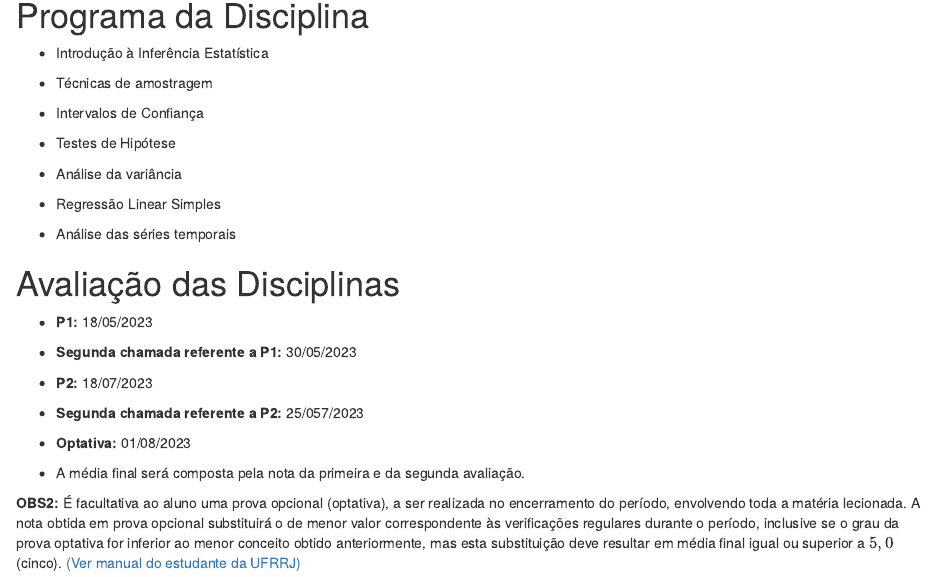
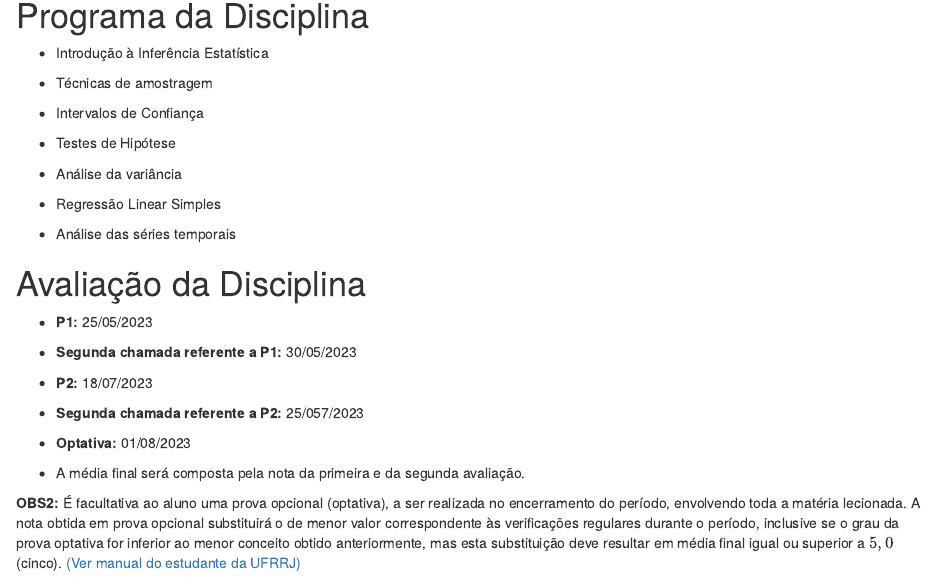
Before and after one commit to wtassinari/Estatistica_Aplicada, an R Markdown document (index.Rmd): the page in a window 1100 px wide, from 830 px down. Rendered offline with R 4.5, knitr and Pandoc, with nearby package versions; drawn as R Markdown's standard HTML page in place of the format the file asks for.

Commit message:
Add files via upload

```diff
--- a/index.Rmd
+++ b/index.Rmd
@@ -93,9 +93,9 @@ Esta página representa o repositório do conteúdo da disciplina de Estatístic
 - Análise das séries temporais
 
 
-# Avaliação das Disciplinas
+# Avaliação da Disciplina
 
-- **P1:** 18/05/2023
+- **P1:** 25/05/2023
 
 \vspace{0.3mm}
 
```
Also changed, not shown: index.html.
